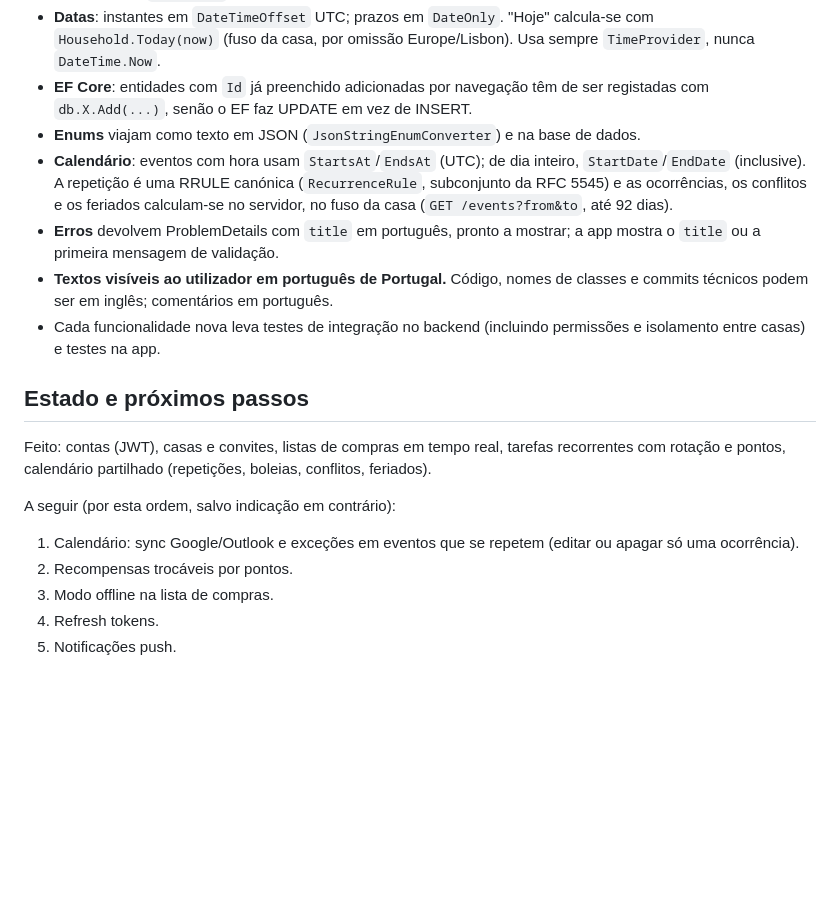
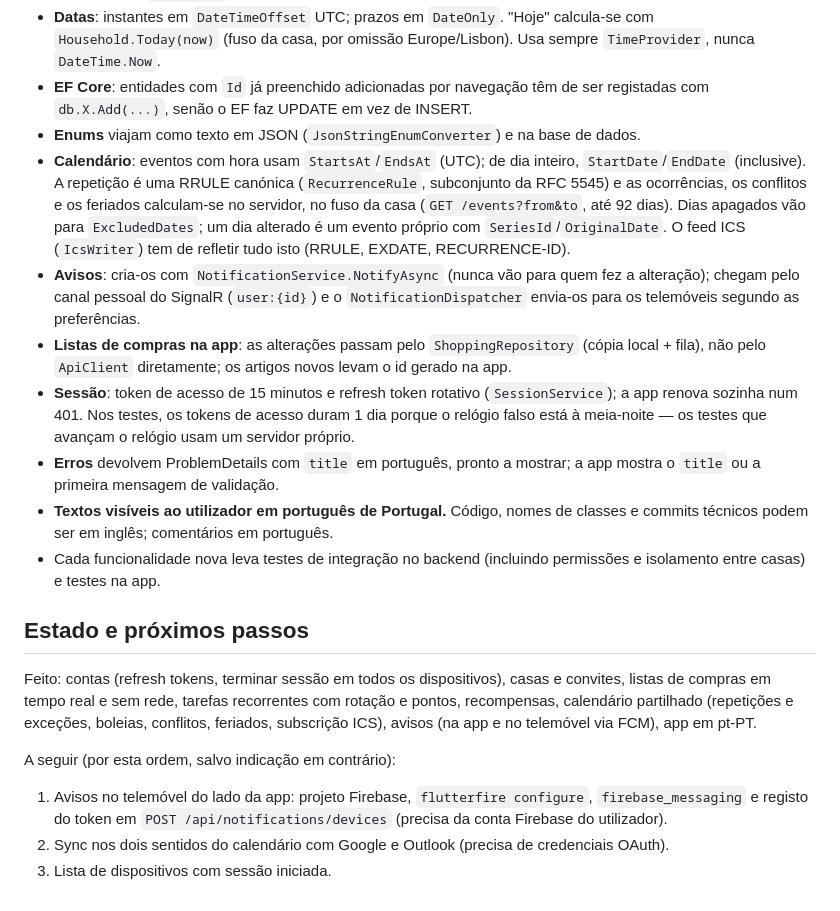
Before and after one commit to Bad1ll0n/Kubico, a Markdown page: CLAUDE.md, the part around the change. Rendered like a GitHub page; blank space fills up the shorter version.

```diff
--- a/CLAUDE.md
+++ b/CLAUDE.md
@@ -46,18 +46,19 @@ O CI (`.github/workflows/ci.yml`) corre build com `-warnaserror`, testes, `dart
 - **Datas**: instantes em `DateTimeOffset` UTC; prazos em `DateOnly`. "Hoje" calcula-se com `Household.Today(now)` (fuso da casa, por omissão Europe/Lisbon). Usa sempre `TimeProvider`, nunca `DateTime.Now`.
 - **EF Core**: entidades com `Id` já preenchido adicionadas por navegação têm de ser registadas com `db.X.Add(...)`, senão o EF faz UPDATE em vez de INSERT.
 - **Enums** viajam como texto em JSON (`JsonStringEnumConverter`) e na base de dados.
-- **Calendário**: eventos com hora usam `StartsAt`/`EndsAt` (UTC); de dia inteiro, `StartDate`/`EndDate` (inclusive). A repetição é uma RRULE canónica (`RecurrenceRule`, subconjunto da RFC 5545) e as ocorrências, os conflitos e os feriados calculam-se no servidor, no fuso da casa (`GET /events?from&to`, até 92 dias).
+- **Calendário**: eventos com hora usam `StartsAt`/`EndsAt` (UTC); de dia inteiro, `StartDate`/`EndDate` (inclusive). A repetição é uma RRULE canónica (`RecurrenceRule`, subconjunto da RFC 5545) e as ocorrências, os conflitos e os feriados calculam-se no servidor, no fuso da casa (`GET /events?from&to`, até 92 dias). Dias apagados vão para `ExcludedDates`; um dia alterado é um evento próprio com `SeriesId`/`OriginalDate`. O feed ICS (`IcsWriter`) tem de refletir tudo isto (RRULE, EXDATE, RECURRENCE-ID).
+- **Avisos**: cria-os com `NotificationService.NotifyAsync` (nunca vão para quem fez a alteração); chegam pelo canal pessoal do SignalR (`user:{id}`) e o `NotificationDispatcher` envia-os para os telemóveis segundo as preferências.
+- **Listas de compras na app**: as alterações passam pelo `ShoppingRepository` (cópia local + fila), não pelo `ApiClient` diretamente; os artigos novos levam o id gerado na app.
+- **Sessão**: token de acesso de 15 minutos e refresh token rotativo (`SessionService`); a app renova sozinha num 401. Nos testes, os tokens de acesso duram 1 dia porque o relógio falso está à meia-noite — os testes que avançam o relógio usam um servidor próprio.
 - **Erros** devolvem ProblemDetails com `title` em português, pronto a mostrar; a app mostra o `title` ou a primeira mensagem de validação.
 - **Textos visíveis ao utilizador em português de Portugal.** Código, nomes de classes e commits técnicos podem ser em inglês; comentários em português.
 - Cada funcionalidade nova leva testes de integração no backend (incluindo permissões e isolamento entre casas) e testes na app.
 
 ## Estado e próximos passos
 
-Feito: contas (JWT), casas e convites, listas de compras em tempo real, tarefas recorrentes com rotação e pontos, calendário partilhado (repetições, boleias, conflitos, feriados).
+Feito: contas (refresh tokens, terminar sessão em todos os dispositivos), casas e convites, listas de compras em tempo real e sem rede, tarefas recorrentes com rotação e pontos, recompensas, calendário partilhado (repetições e exceções, boleias, conflitos, feriados, subscrição ICS), avisos (na app e no telemóvel via FCM), app em pt-PT.
 
 A seguir (por esta ordem, salvo indicação em contrário):
-1. Calendário: sync Google/Outlook e exceções em eventos que se repetem (editar ou apagar só uma ocorrência).
-2. Recompensas trocáveis por pontos.
-3. Modo offline na lista de compras.
-4. Refresh tokens.
-5. Notificações push.
+1. Avisos no telemóvel do lado da app: projeto Firebase, `flutterfire configure`, `firebase_messaging` e registo do token em `POST /api/notifications/devices` (precisa da conta Firebase do utilizador).
+2. Sync nos dois sentidos do calendário com Google e Outlook (precisa de credenciais OAuth).
+3. Lista de dispositivos com sessão iniciada.
```
Also changed, not shown: README.md (+14 -13 lines).
